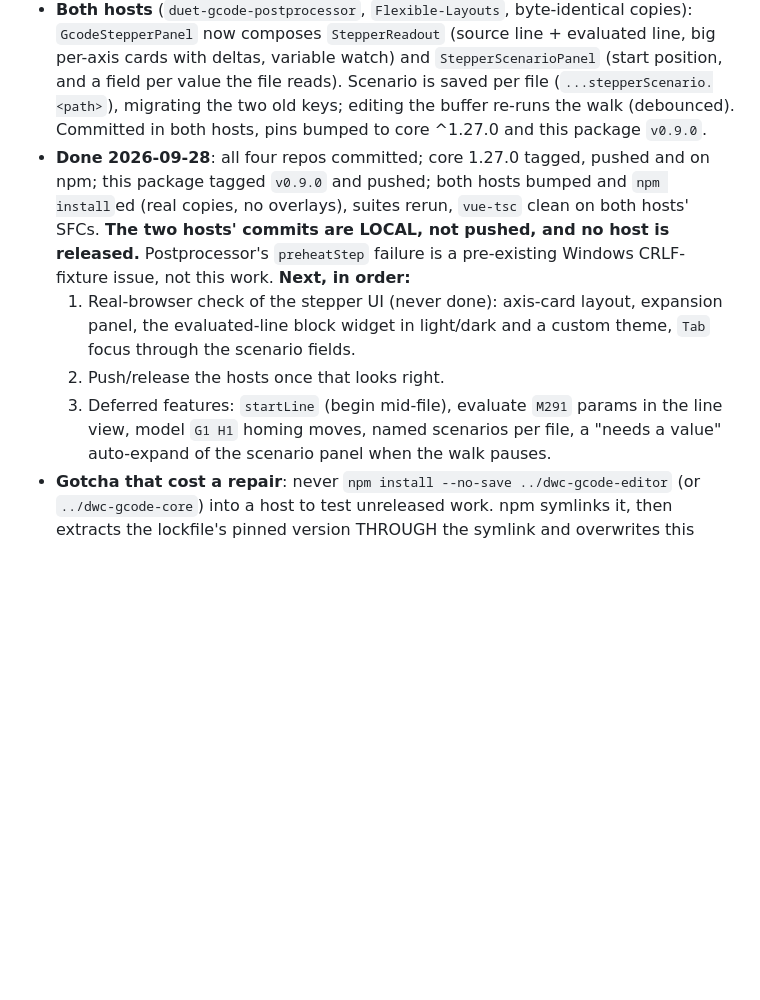
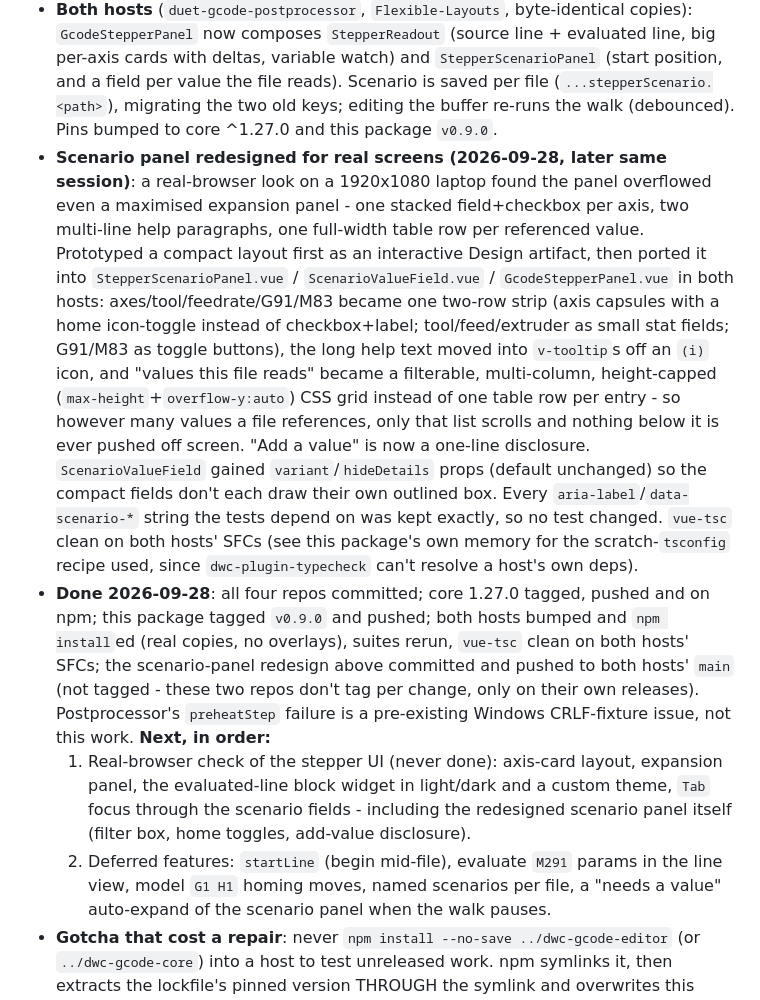
Before and after one commit to jaysuk/dwc-gcode-editor, a Markdown page: CLAUDE.md, the part around the change. GitHub-like rendering; blank space fills up the shorter version.

Commit message:
CLAUDE.md: record the scenario-panel compact redesign in both hosts
Co-Authored-By: Claude Sonnet 5 <noreply@anthropic.com>

```diff
--- a/CLAUDE.md
+++ b/CLAUDE.md
@@ -38,16 +38,32 @@ to different object-model values. Most of it is NOT here - it spans three repos:
   now composes `StepperReadout` (source line + evaluated line, big per-axis cards with deltas, variable watch)
   and `StepperScenarioPanel` (start position, and a field per value the file reads). Scenario is saved per
   file (`...stepperScenario.<path>`), migrating the two old keys; editing the buffer re-runs the walk
-  (debounced). Committed in both hosts, pins bumped to core ^1.27.0 and this package `v0.9.0`.
-- **Done 2026-09-28**: all four repos committed; core 1.27.0 tagged, pushed and on npm; this package tagged `v0.9.0`
-  and pushed; both hosts bumped and `npm install`ed (real copies, no overlays), suites rerun, `vue-tsc` clean on both
-  hosts' SFCs. **The two hosts' commits are LOCAL, not pushed, and no host is released.** Postprocessor's
+  (debounced). Pins bumped to core ^1.27.0 and this package `v0.9.0`.
+- **Scenario panel redesigned for real screens (2026-09-28, later same session)**: a real-browser look on a
+  1920x1080 laptop found the panel overflowed even a maximised expansion panel - one stacked field+checkbox
+  per axis, two multi-line help paragraphs, one full-width table row per referenced value. Prototyped a
+  compact layout first as an interactive Design artifact, then ported it into `StepperScenarioPanel.vue` /
+  `ScenarioValueField.vue` / `GcodeStepperPanel.vue` in both hosts: axes/tool/feedrate/G91/M83 became one
+  two-row strip (axis capsules with a home icon-toggle instead of checkbox+label; tool/feed/extruder as
+  small stat fields; G91/M83 as toggle buttons), the long help text moved into `v-tooltip`s off an `(i)`
+  icon, and "values this file reads" became a filterable, multi-column, height-capped
+  (`max-height`+`overflow-y:auto`) CSS grid instead of one table row per entry - so however many values a
+  file references, only that list scrolls and nothing below it is ever pushed off screen. "Add a value" is
+  now a one-line disclosure. `ScenarioValueField` gained `variant`/`hideDetails` props (default unchanged)
+  so the compact fields don't each draw their own outlined box. Every `aria-label`/`data-scenario-*` string
+  the tests depend on was kept exactly, so no test changed. `vue-tsc` clean on both hosts' SFCs (see this
+  package's own memory for the scratch-`tsconfig` recipe used, since `dwc-plugin-typecheck` can't resolve a
+  host's own deps).
+- **Done 2026-09-28**: all four repos committed; core 1.27.0 tagged, pushed and on npm; this package tagged
+  `v0.9.0` and pushed; both hosts bumped and `npm install`ed (real copies, no overlays), suites rerun,
+  `vue-tsc` clean on both hosts' SFCs; the scenario-panel redesign above committed and pushed to both hosts'
+  `main` (not tagged - these two repos don't tag per change, only on their own releases). Postprocessor's
   `preheatStep` failure is a pre-existing Windows CRLF-fixture issue, not this work.
   **Next, in order:**
-  1. Real-browser check of the stepper UI (never done): axis-card layout, expansion panel, the evaluated-line block
-     widget in light/dark and a custom theme, `Tab` focus through the scenario fields.
-  2. Push/release the hosts once that looks right.
-  3. Deferred features: `startLine` (begin mid-file), evaluate `M291` params in the line view, model `G1 H1` homing
+  1. Real-browser check of the stepper UI (never done): axis-card layout, expansion panel, the evaluated-line
+     block widget in light/dark and a custom theme, `Tab` focus through the scenario fields - including the
+     redesigned scenario panel itself (filter box, home toggles, add-value disclosure).
+  2. Deferred features: `startLine` (begin mid-file), evaluate `M291` params in the line view, model `G1 H1` homing
      moves, named scenarios per file, a "needs a value" auto-expand of the scenario panel when the walk pauses.
 - **Gotcha that cost a repair**: never `npm install --no-save ../dwc-gcode-editor` (or `../dwc-gcode-core`) into a
   host to test unreleased work. npm symlinks it, then extracts the lockfile's pinned version THROUGH the symlink
```
